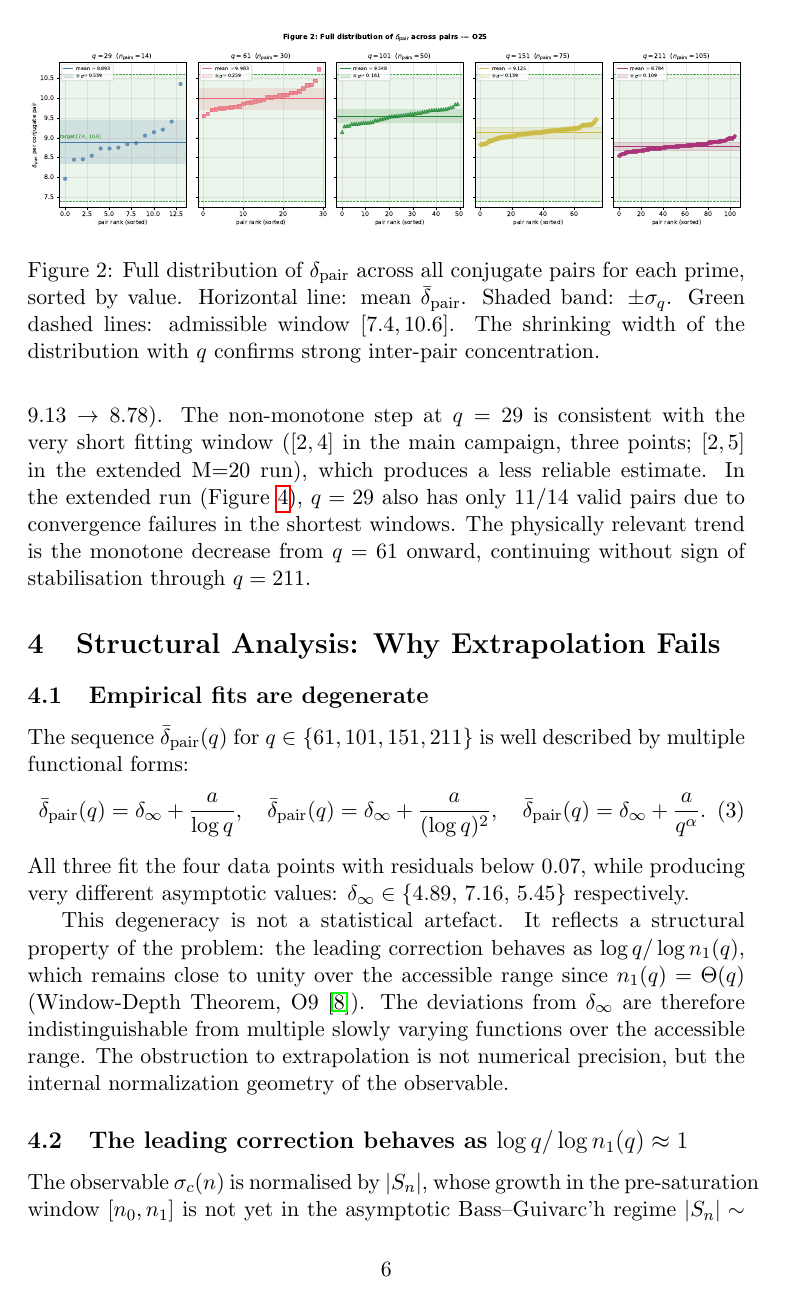
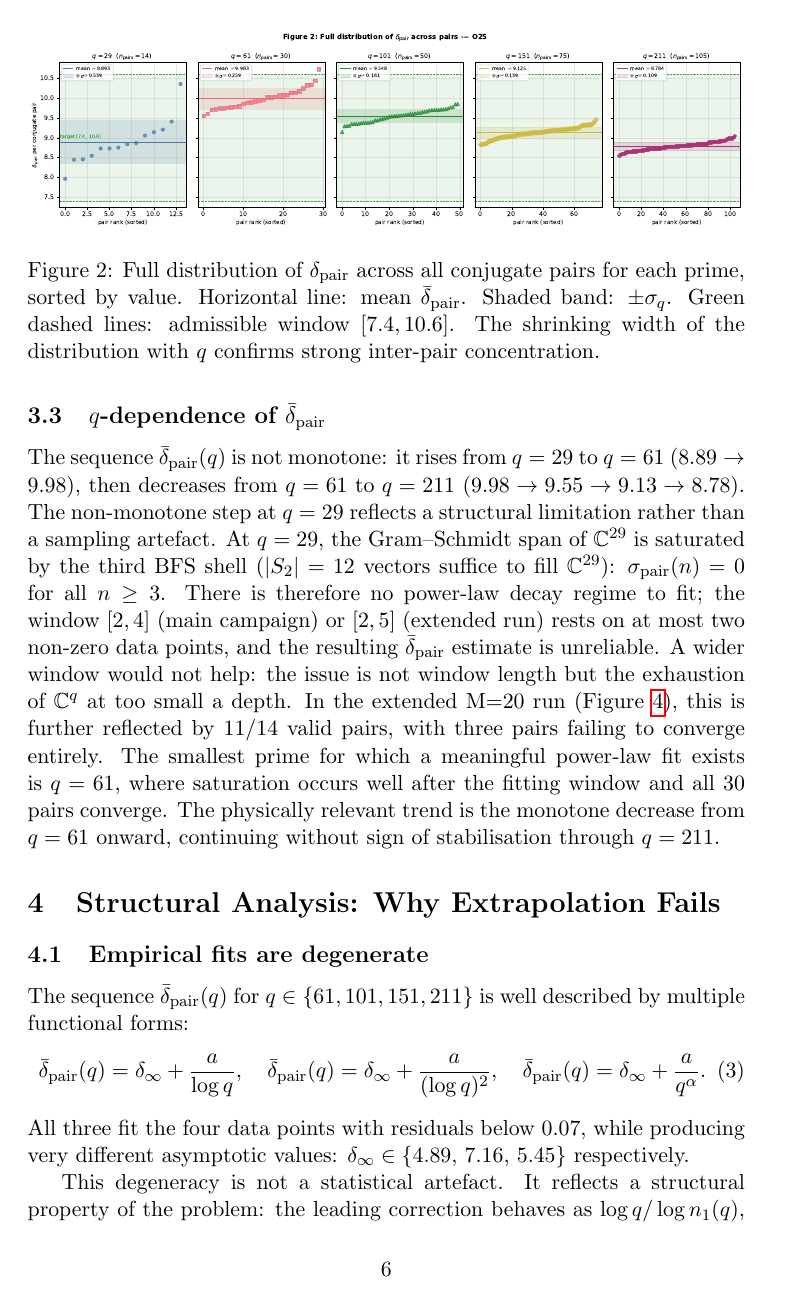
Before and after one commit to Cosmochrony/spectral-o25, a LaTeX paper (tex/SpectralO25.tex): page 6 of 13. Compiled offline with pdfLaTeX.

Commit message:
clarify q=29 limitations, update scaling analysis and figure

```diff
--- a/tex/SpectralO25.tex
+++ b/tex/SpectralO25.tex
@@ -219,3 +220,6 @@
+          for asymptotic extrapolation: the Gram--Schmidt span of $\mathbb{C}^{29}$
+          saturates at BFS depth $n = 2$, leaving no power-law decay regime
+          (see \S\ref{sec:qdep}).}
         \label{tab:results}
       \end{table}
 
@@ -245,15 +249,25 @@
       \end{figure}
 
     \subsection{$q$-dependence of $\dpairmean$}
+      \label{sec:qdep}
 
       The sequence $\dpairmean(q)$ is not monotone: it rises from $q = 29$ to $q = 61$
       ($8.89 \to 9.98$), then decreases from $q = 61$ to $q = 211$
       ($9.98 \to 9.55 \to 9.13 \to 8.78$).
-      The non-monotone step at $q = 29$ is consistent with the very short fitting window
-      ($[2,4]$ in the main campaign, three points; $[2,5]$ in the extended M=20 run),
-      which produces a less reliable estimate.
-      In the extended run (Figure~\ref{fig:scaling}), $q = 29$ also has only $11/14$
-      valid pairs due to convergence failures in the shortest windows.
+      The non-monotone step at $q = 29$ reflects a structural limitation rather than
+      a sampling artefact.
+      At $q = 29$, the Gram--Schmidt span of $\mathbb{C}^{29}$ is saturated by the
+      third BFS shell ($|S_2| = 12$ vectors suffice to fill $\mathbb{C}^{29}$):
+      $\sigma_{\mathrm{pair}}(n) = 0$ for all $n \geq 3$.
+      There is therefore no power-law decay regime to fit; the window $[2,4]$ (main campaign)
+      or $[2,5]$ (extended run) rests on at most two non-zero data points, and the
+      resulting $\dpairmean$ estimate is unreliable.
+      A wider window would not help: the issue is not window length but the exhaustion
+      of $\mathbb{C}^q$ at too small a depth.
+      In the extended M=20 run (Figure~\ref{fig:scaling}), this is further reflected
+      by $11/14$ valid pairs, with three pairs failing to converge entirely.
+      The smallest prime for which a meaningful power-law fit exists is $q = 61$,
+      where saturation occurs well after the fitting window and all 30 pairs converge.
       The physically relevant trend is the monotone decrease from $q = 61$ onward,
       continuing without sign of stabilisation through $q = 211$.
 
```
Also changed, not shown: out/SpectralO25.pdf, tex/o25_scaling.pdf, tex/SpectralO25.tex (22 more changed lines).
